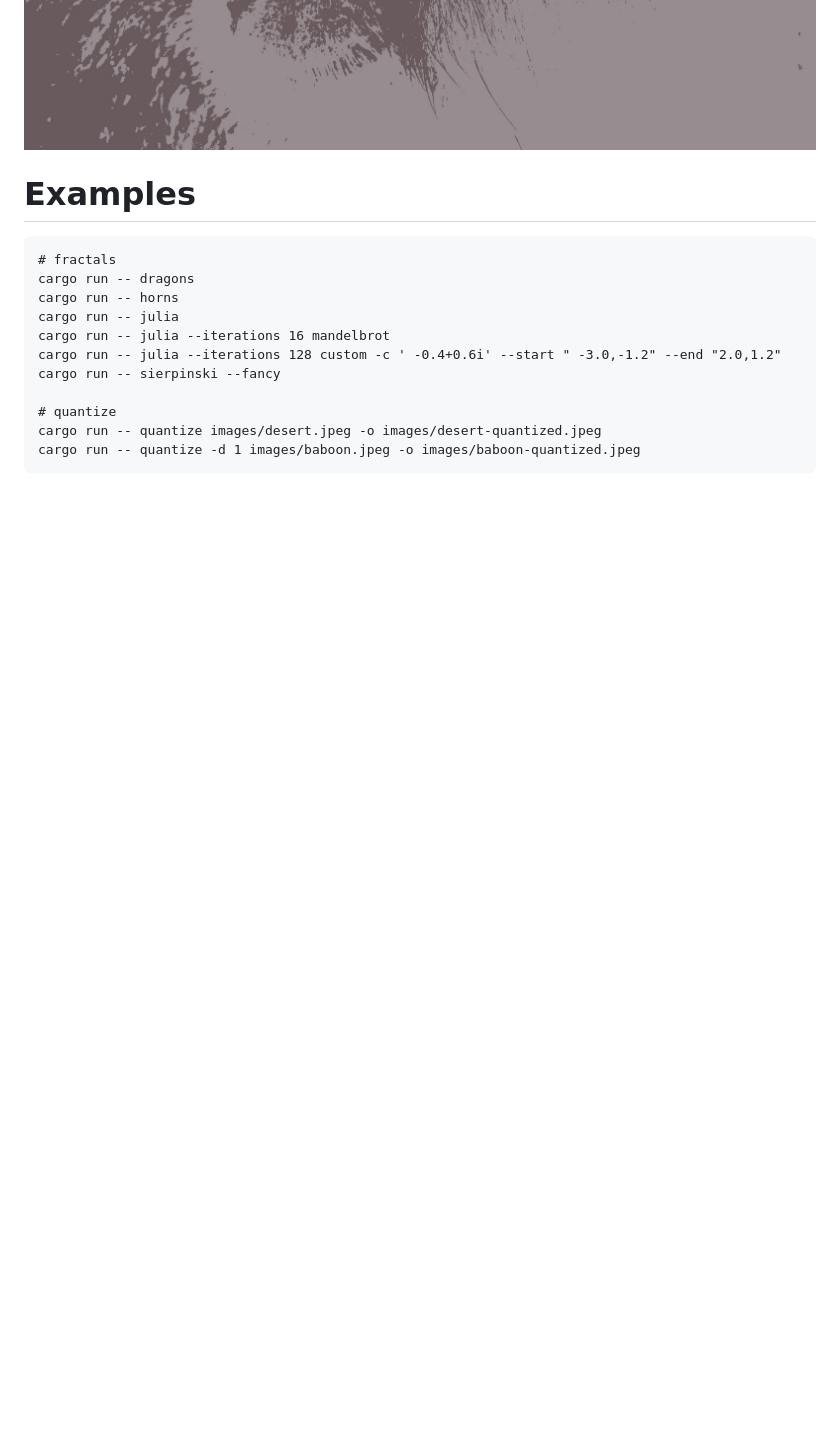
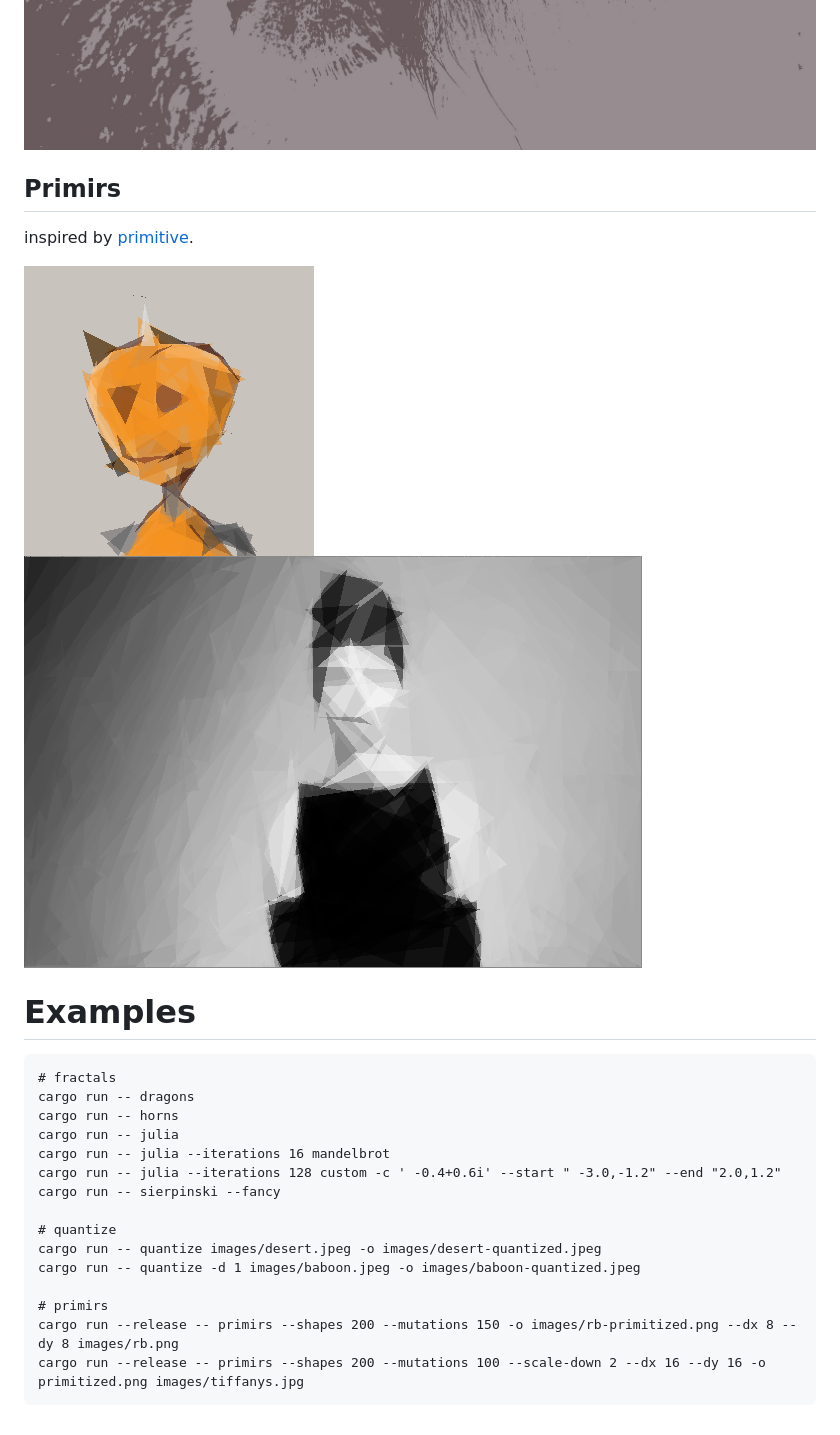
Before and after one commit to danieledapo/mattors, a Markdown page: README.md, the part around the change. Rendered like a GitHub page; pictures changed too: images/rb-primitized.png (added), images/tiffanys-primitized.png (added); blank space fills up the shorter version.

Commit message:
add primirs images to README.md

````diff
--- a/README.md
+++ b/README.md
@@ -14,6 +14,13 @@ Have some fun visualizing math.
 ![desert-quantized](images/desert-quantized.jpeg)
 ![baboon-quantized](images/baboon-quantized.jpeg)
 
+## Primirs
+
+inspired by [primitive](https://github.com/fogleman/primitive).
+
+![rb-primitized](images/rb-primitized.png)
+![tiffanys-primitized](images/tiffanys-primitized.png)
+
 # Examples
 
 ```
@@ -28,4 +35,8 @@ cargo run -- sierpinski --fancy
 # quantize
 cargo run -- quantize images/desert.jpeg -o images/desert-quantized.jpeg
 cargo run -- quantize -d 1 images/baboon.jpeg -o images/baboon-quantized.jpeg
+
+# primirs
+cargo run --release -- primirs --shapes 200 --mutations 150 -o images/rb-primitized.png --dx 8 --dy 8 images/rb.png
+cargo run --release -- primirs --shapes 200 --mutations 100 --scale-down 2 --dx 16 --dy 16 -o primitized.png images/tiffanys.jpg
 ```
````
Also changed, not shown: images/rb.png (added), images/tiffanys.jpg (added).
